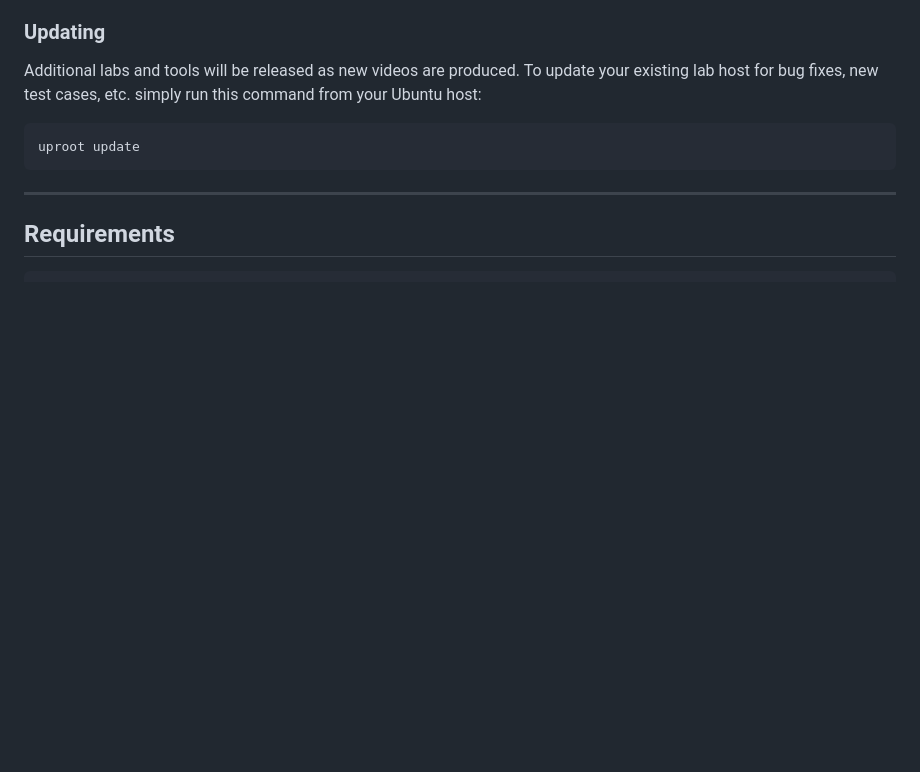
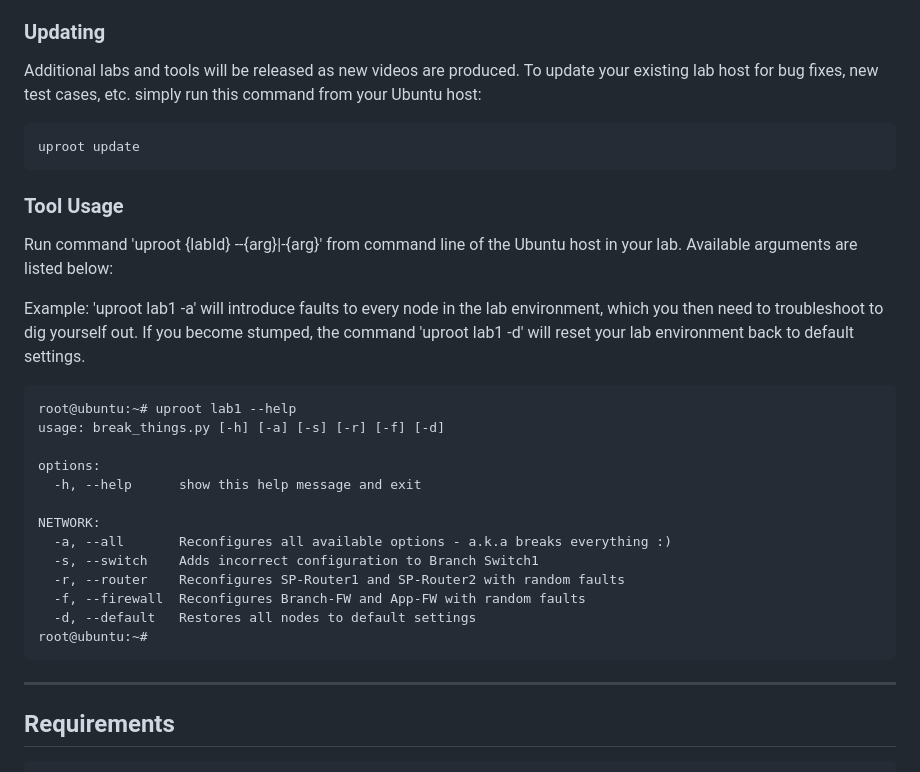
Before and after one commit to uprootnetworks/uproot-labs, a Markdown page: README.md, the part around the change. Rendered like a GitHub page; blank space fills up the shorter version.

````diff
--- a/README.md
+++ b/README.md
@@ -98,6 +98,26 @@ Additional labs and tools will be released as new videos are produced.  To updat
 ```
 uproot update
 ```
+
+### Tool Usage
+Run command 'uproot {labId} --{arg}|-{arg}' from command line of the Ubuntu host in your lab.  Available arguments are listed below:
+
+Example: 'uproot lab1 -a' will introduce faults to every node in the lab environment, which you then need to troubleshoot to dig yourself out.  If you become stumped, the command 'uproot lab1 -d' will reset your lab environment back to default settings.
+```
+root@ubuntu:~# uproot lab1 --help
+usage: break_things.py [-h] [-a] [-s] [-r] [-f] [-d]
+
+options:
+  -h, --help      show this help message and exit
+
+NETWORK:
+  -a, --all       Reconfigures all available options - a.k.a breaks everything :)
+  -s, --switch    Adds incorrect configuration to Branch Switch1
+  -r, --router    Reconfigures SP-Router1 and SP-Router2 with random faults
+  -f, --firewall  Reconfigures Branch-FW and App-FW with random faults
+  -d, --default   Restores all nodes to default settings
+root@ubuntu:~#
+```
 ---
 ## Requirements
 	•	EVE-NG installed either as baremetal or nested within a hypervisor (Tested with Proxmox and VMware ESXI)
````
